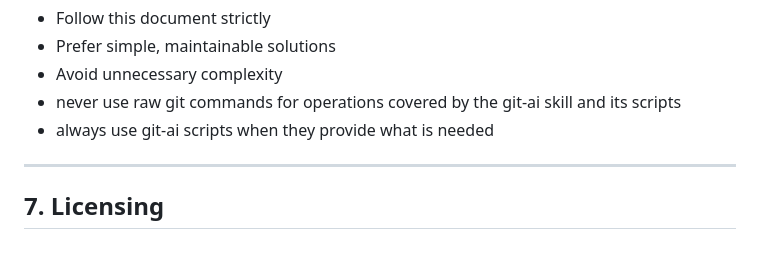
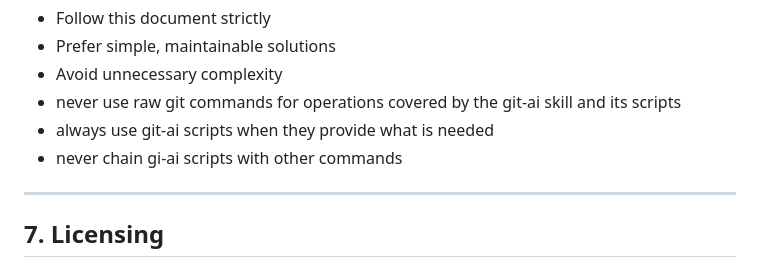
Before and after one commit to brettski74/untangled, a Markdown page: AGENTS.md, the part around the change. Rendered like a GitHub page.

Commit message:
Update AGENTS.md to clarify usage of git-ai scripts
Added a guideline stating that agents must never chain git-ai scripts with other commands, reinforcing best practices for using the git-ai skill.

```diff
--- a/AGENTS.md
+++ b/AGENTS.md
@@ -346,6 +346,7 @@ AI agents must:
 * Avoid unnecessary complexity
 * never use raw git commands for operations covered by the git-ai skill and its scripts
 * always use git-ai scripts when they provide what is needed
+* never chain gi-ai scripts with other commands
 
 ---
 
```
